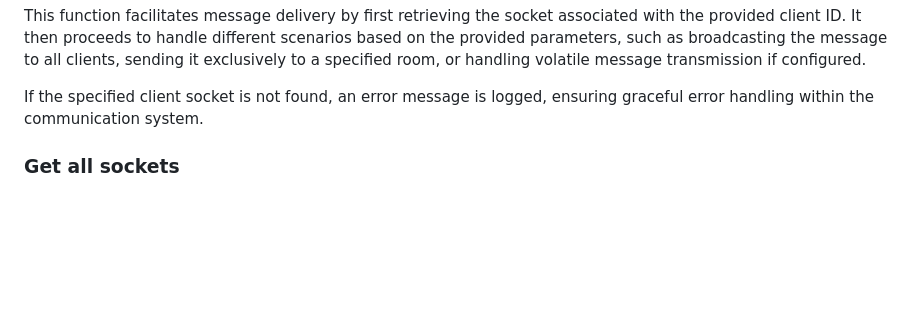
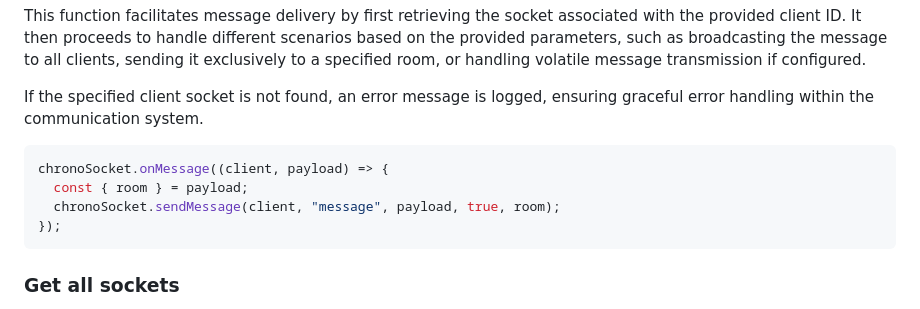
Before and after one commit to murnitur/chrono-socket-hub, a Markdown page: README.md, the part around the change. Drawn GitHub-style; blank space fills up the shorter version.

Commit message:
Update documentation

````diff
--- a/README.md
+++ b/README.md
@@ -130,6 +130,13 @@ This function facilitates message delivery by first retrieving the socket associ
 
 If the specified client socket is not found, an error message is logged, ensuring graceful error handling within the communication system.
 
+```ts
+chronoSocket.onMessage((client, payload) => {
+  const { room } = payload;
+  chronoSocket.sendMessage(client, "message", payload, true, room);
+});
+```
+
 ### Get all sockets
 
 The `getSockets` function in `ChronoSocketHub` provides access to a Map containing socket connections. This function allows developers to retrieve and interact with an organized collection of active socket connections established within the `ChronoSocketHub` instance. Leveraging a Map data structure, `getSockets` enables developers to access, iterate through, or perform operations on individual socket connections. By utilizing this function, developers gain insight into the current state of active connections and can implement customized logic or management strategies tailored to specific socket instances within their real-time communication environment.
````
